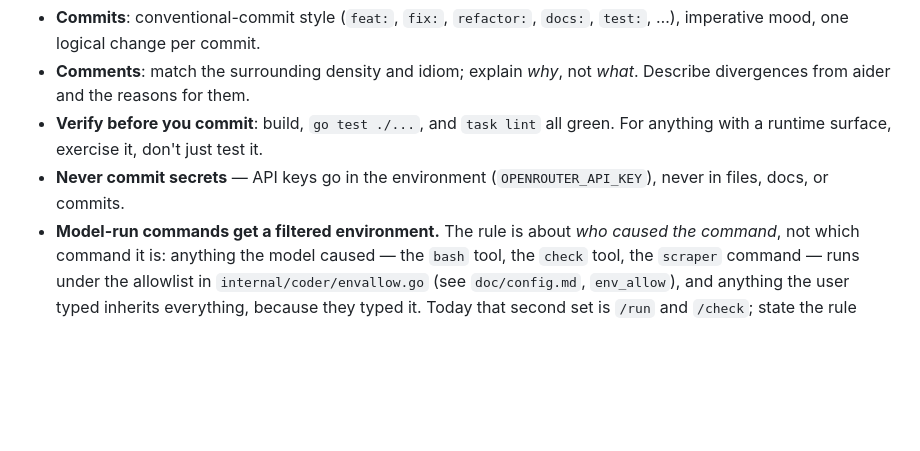
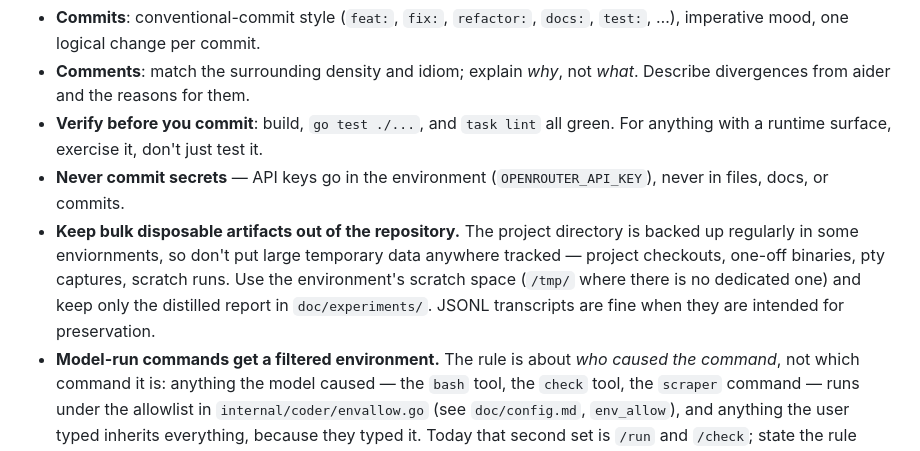
Before and after one commit to dbohdan/strument, a Markdown page: AGENTS.md, the part around the change. GitHub-like rendering; blank space fills up the shorter version.

Commit message:
docs(agents): add guideline for bulk disposable artifacts
Assisted-by: GLM-5.3-Flash via Strument

```diff
--- a/AGENTS.md
+++ b/AGENTS.md
@@ -175,6 +175,13 @@ because that is what makes a result safe to act on.
   green. For anything with a runtime surface, exercise it, don't just test it.
 - **Never commit secrets** — API keys go in the environment
   (`OPENROUTER_API_KEY`), never in files, docs, or commits.
+- **Keep bulk disposable artifacts out of the repository.** The project
+  directory is backed up regularly in some enviornments, so don't put large
+  temporary data anywhere tracked — project checkouts, one-off binaries,
+  pty captures, scratch runs. Use the environment's scratch space
+  (`/tmp/` where there is no dedicated one) and keep only the distilled
+  report in `doc/experiments/`. JSONL transcripts are fine when they
+  are intended for preservation.
 - **Model-run commands get a filtered environment.** The rule is about *who
   caused the command*, not which command it is: anything the model caused —
   the `bash` tool, the `check` tool, the `scraper` command — runs under the
```
